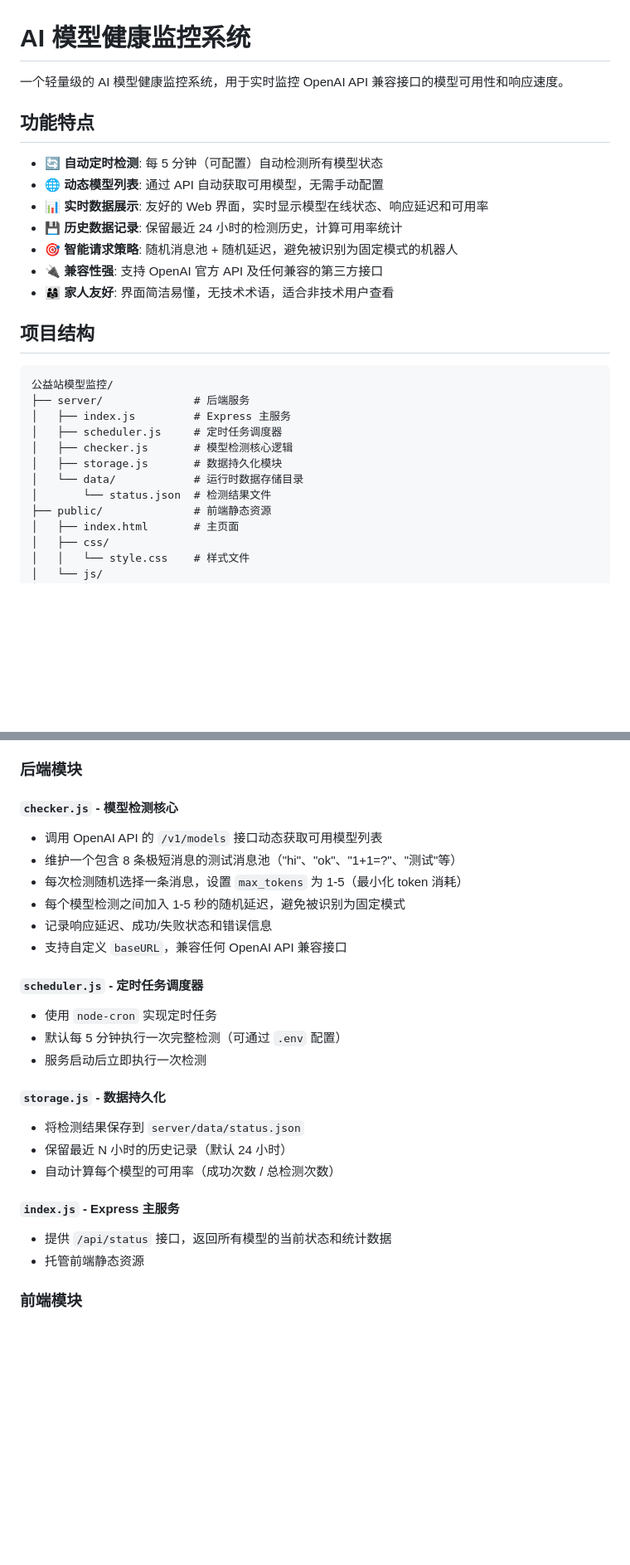
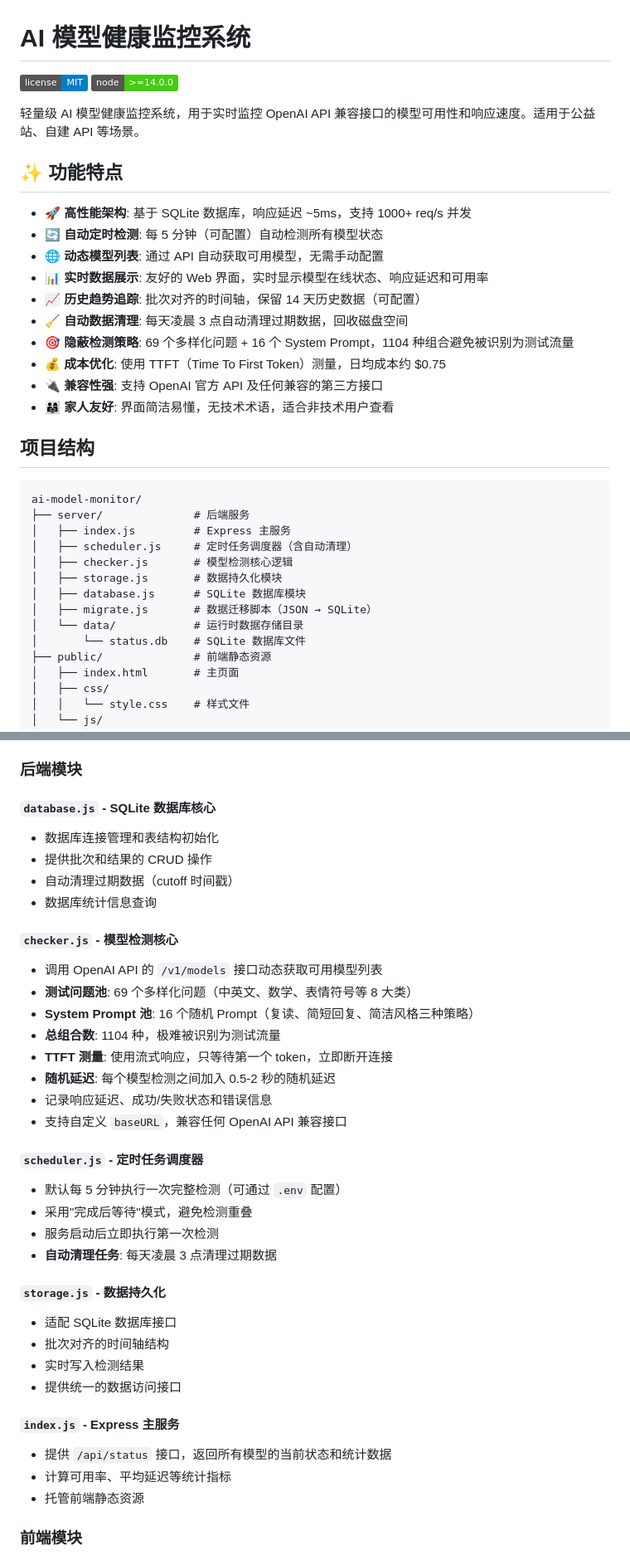
Before and after one commit to nushena/ai-model-health, a Markdown page: README.md, 2 parts joined by grey strips. Shown at 83% size. Rendered like a GitHub page; badges without logos; blank space fills up the shorter version.

````diff
--- a/README.md
+++ b/README.md
@@ -1,28 +1,36 @@
 # AI 模型健康监控系统
 
-一个轻量级的 AI 模型健康监控系统，用于实时监控 OpenAI API 兼容接口的模型可用性和响应速度。
+[![License](https://img.shields.io/badge/license-MIT-blue.svg)](LICENSE)
+[![Node.js](https://img.shields.io/badge/node-%3E%3D14.0.0-brightgreen.svg)](https://nodejs.org/)
 
-## 功能特点
+轻量级 AI 模型健康监控系统，用于实时监控 OpenAI API 兼容接口的模型可用性和响应速度。适用于公益站、自建 API 等场景。
 
+## ✨ 功能特点
+
+- 🚀 **高性能架构**: 基于 SQLite 数据库，响应延迟 ~5ms，支持 1000+ req/s 并发
 - 🔄 **自动定时检测**: 每 5 分钟（可配置）自动检测所有模型状态
 - 🌐 **动态模型列表**: 通过 API 自动获取可用模型，无需手动配置
 - 📊 **实时数据展示**: 友好的 Web 界面，实时显示模型在线状态、响应延迟和可用率
-- 💾 **历史数据记录**: 保留最近 24 小时的检测历史，计算可用率统计
-- 🎯 **智能请求策略**: 随机消息池 + 随机延迟，避免被识别为固定模式的机器人
+- 📈 **历史趋势追踪**: 批次对齐的时间轴，保留 14 天历史数据（可配置）
+- 🧹 **自动数据清理**: 每天凌晨 3 点自动清理过期数据，回收磁盘空间
+- 🎯 **隐蔽检测策略**: 69 个多样化问题 + 16 个 System Prompt，1104 种组合避免被识别为测试流量
+- 💰 **成本优化**: 使用 TTFT（Time To First Token）测量，日均成本约 $0.75
 - 🔌 **兼容性强**: 支持 OpenAI 官方 API 及任何兼容的第三方接口
 - 👨‍👩‍👧 **家人友好**: 界面简洁易懂，无技术术语，适合非技术用户查看
 
 ## 项目结构
 
 ```
-公益站模型监控/
+ai-model-monitor/
 ├── server/              # 后端服务
 │   ├── index.js         # Express 主服务
-│   ├── scheduler.js     # 定时任务调度器
+│   ├── scheduler.js     # 定时任务调度器（含自动清理）
 │   ├── checker.js       # 模型检测核心逻辑
 │   ├── storage.js       # 数据持久化模块
+│   ├── database.js      # SQLite 数据库模块
+│   ├── migrate.js       # 数据迁移脚本（JSON → SQLite）
 │   └── data/            # 运行时数据存储目录
-│       └── status.json  # 检测结果文件
+│       └── status.db    # SQLite 数据库文件
 ├── public/              # 前端静态资源
 │   ├── index.html       # 主页面
 │   ├── css/
@@ -88,25 +138,36 @@ npm start
 ### 后端模块
+
+#### `database.js` - SQLite 数据库核心
+- 数据库连接管理和表结构初始化
+- 提供批次和结果的 CRUD 操作
+- 自动清理过期数据（cutoff 时间戳）
+- 数据库统计信息查询
 
 #### `checker.js` - 模型检测核心
 - 调用 OpenAI API 的 `/v1/models` 接口动态获取可用模型列表
-- 维护一个包含 8 条极短消息的测试消息池（"hi"、"ok"、"1+1=?"、"测试"等）
-- 每次检测随机选择一条消息，设置 `max_tokens` 为 1-5（最小化 token 消耗）
-- 每个模型检测之间加入 1-5 秒的随机延迟，避免被识别为固定模式
+- **测试问题池**: 69 个多样化问题（中英文、数学、表情符号等 8 大类）
+- **System Prompt 池**: 16 个随机 Prompt（复读、简短回复、简洁风格三种策略）
+- **总组合数**: 1104 种，极难被识别为测试流量
+- **TTFT 测量**: 使用流式响应，只等待第一个 token，立即断开连接
+- **随机延迟**: 每个模型检测之间加入 0.5-2 秒的随机延迟
 - 记录响应延迟、成功/失败状态和错误信息
 - 支持自定义 `baseURL`，兼容任何 OpenAI API 兼容接口
 
 #### `scheduler.js` - 定时任务调度器
-- 使用 `node-cron` 实现定时任务
 - 默认每 5 分钟执行一次完整检测（可通过 `.env` 配置）
-- 服务启动后立即执行一次检测
+- 采用"完成后等待"模式，避免检测重叠
+- 服务启动后立即执行第一次检测
+- **自动清理任务**: 每天凌晨 3 点清理过期数据
 
 #### `storage.js` - 数据持久化
-- 将检测结果保存到 `server/data/status.json`
-- 保留最近 N 小时的历史记录（默认 24 小时）
-- 自动计算每个模型的可用率（成功次数 / 总检测次数）
+- 适配 SQLite 数据库接口
+- 批次对齐的时间轴结构
+- 实时写入检测结果
+- 提供统一的数据访问接口
 
 #### `index.js` - Express 主服务
 - 提供 `/api/status` 接口，返回所有模型的当前状态和统计数据
+- 计算可用率、平均延迟等统计指标
 - 托管前端静态资源
 
 ### 前端模块
````
Also changed, not shown: other parts of README.md (+117 -16 lines).
